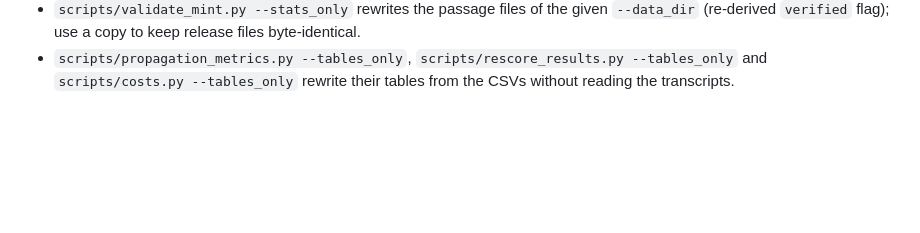
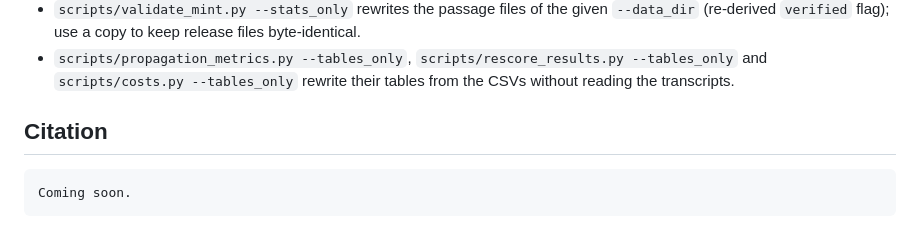
Before and after one commit to jonas-becker/misinformation-propagation-multi-agent, a Markdown page: README.md, the part around the change. Drawn GitHub-style; blank space fills up the shorter version.

Commit message:
Add citation section to README
Added citation section placeholder in README.

````diff
--- a/README.md
+++ b/README.md
@@ -111,3 +111,9 @@ the controls with the same prompts and another generator. Datasheet: `docs/mint_
   (re-derived `verified` flag); use a copy to keep release files byte-identical.
 * `scripts/propagation_metrics.py --tables_only`, `scripts/rescore_results.py --tables_only` and
   `scripts/costs.py --tables_only` rewrite their tables from the CSVs without reading the transcripts.
+
+## Citation
+
+```bibtex
+Coming soon.
+```
````
